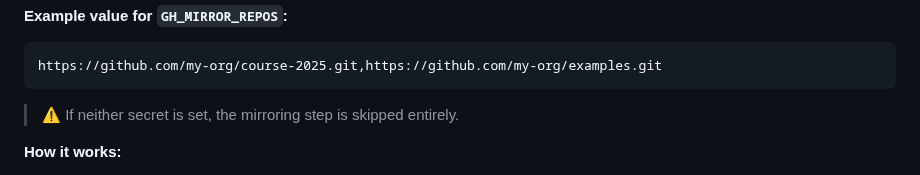
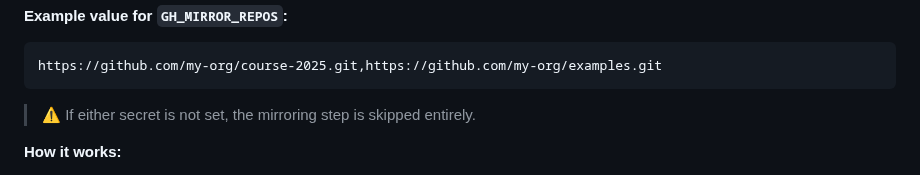
Before and after one commit to stefanko-ch/Nexus-Stack, a Markdown page: docs/stacks/gitea.md, the part around the change. Rendered like a GitHub page.

Commit message:
docs(stacks): Clarify mirror skip condition wording

````diff
--- a/docs/stacks/gitea.md
+++ b/docs/stacks/gitea.md
@@ -59,7 +59,7 @@ This is useful for distributing course material or read-only code to students.
 https://github.com/my-org/course-2025.git,https://github.com/my-org/examples.git
 ```
 
-> ⚠️ If neither secret is set, the mirroring step is skipped entirely.
+> ⚠️ If either secret is not set, the mirroring step is skipped entirely.
 
 **How it works:**
 - During each spin-up, deploy.sh creates a pull mirror in Gitea for each configured URL
````
